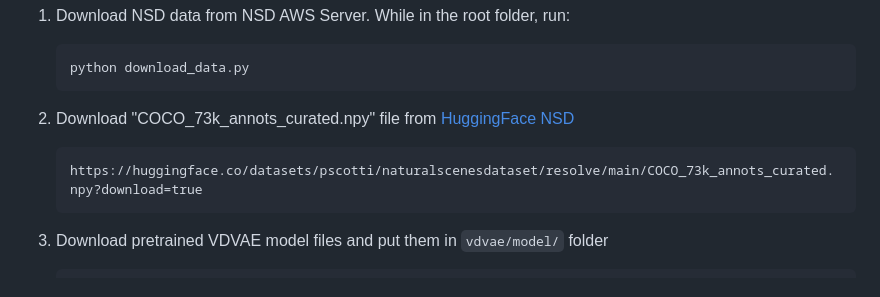
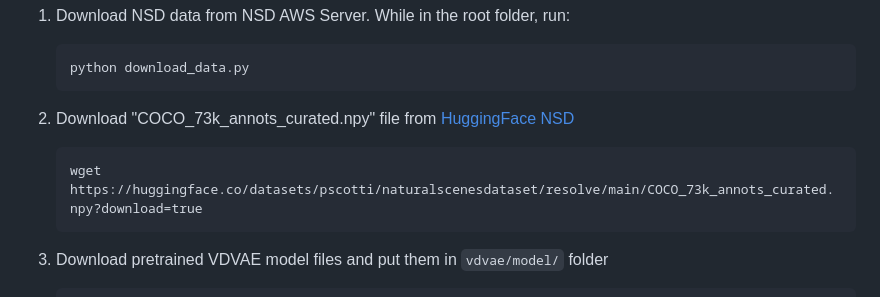
Before and after one commit to LorenzoVeronese/GRU-Decoding_JNE, a Markdown page: README.md, the part around the change. Rendered like a GitHub page.

Commit message:
Update download instructions for COCO annotations

````diff
--- a/README.md
+++ b/README.md
@@ -17,7 +17,7 @@ Official repository for the paper ["**Optimized AI-based neural decoding from BO
 
 2. Download "COCO_73k_annots_curated.npy" file from [HuggingFace NSD](https://huggingface.co/datasets/pscotti/naturalscenesdataset/tree/main)
 	```
-	https://huggingface.co/datasets/pscotti/naturalscenesdataset/resolve/main/COCO_73k_annots_curated.npy?download=true
+	wget https://huggingface.co/datasets/pscotti/naturalscenesdataset/resolve/main/COCO_73k_annots_curated.npy?download=true
  	```
 
 3. Download pretrained VDVAE model files and put them in `vdvae/model/` folder
````
